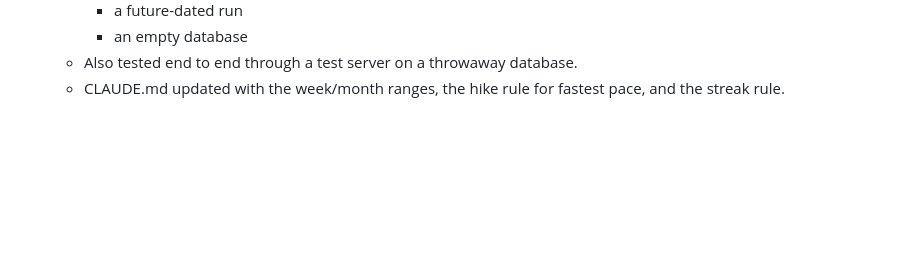
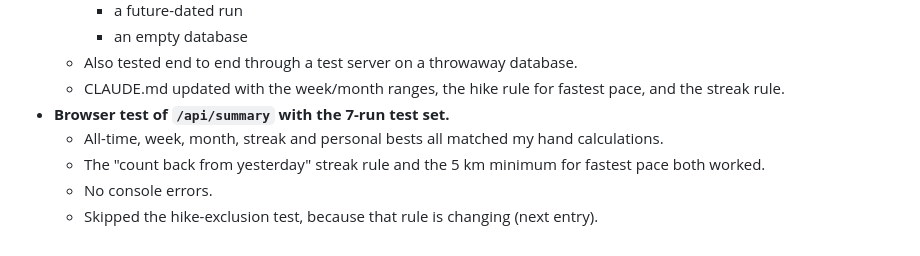
Before and after one commit to haygens/run-tracker, a Markdown page: LOG.md, the part around the change. Rendered like a GitHub page; blank space fills up the shorter version.

Commit message:
Log browser test results for summary
Co-Authored-By: Claude Opus 5.5 <noreply@anthropic.com>

```diff
--- a/LOG.md
+++ b/LOG.md
@@ -118,3 +118,8 @@
     - an empty database
   - Also tested end to end through a test server on a throwaway database.
   - CLAUDE.md updated with the week/month ranges, the hike rule for fastest pace, and the streak rule.
+- **Browser test of `/api/summary` with the 7-run test set.**
+  - All-time, week, month, streak and personal bests all matched my hand calculations.
+  - The "count back from yesterday" streak rule and the 5 km minimum for fastest pace both worked.
+  - No console errors.
+  - Skipped the hike-exclusion test, because that rule is changing (next entry).
```
